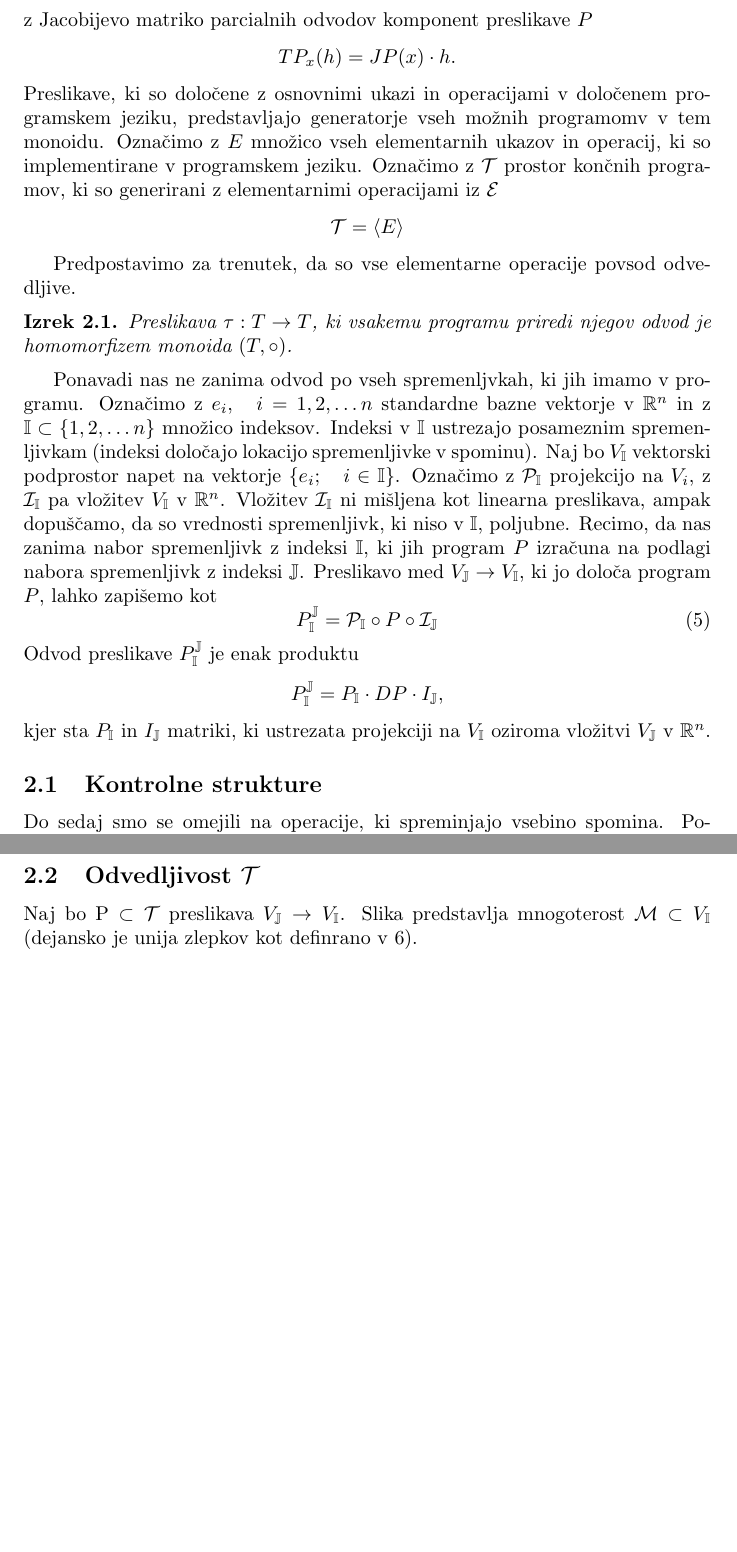
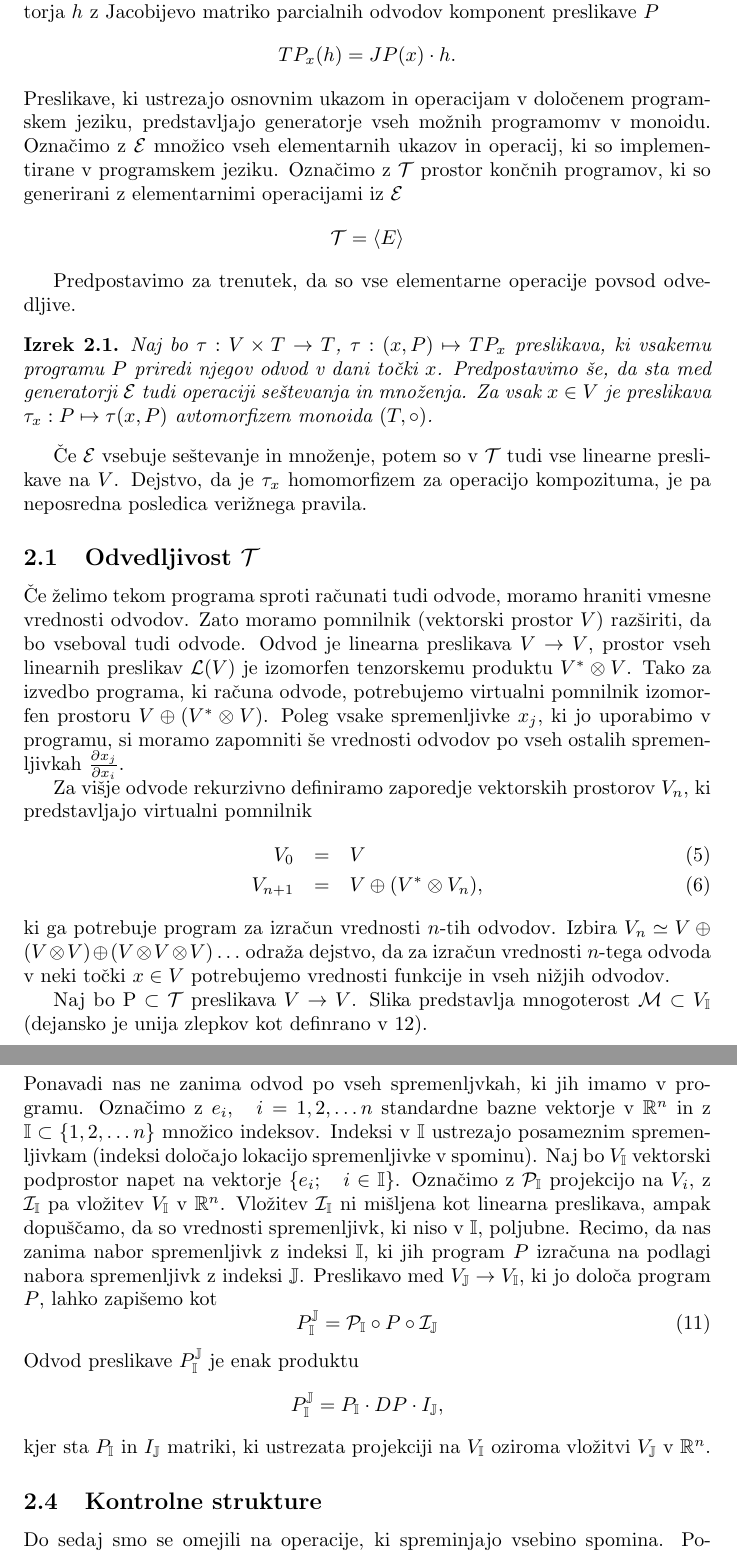
Before and after one commit to ZigaSajovic/dCpp, a LaTeX paper (autodiff.tex): two parts of pages 4 and 5 of 7 before the commit and two parts of pages 4 and 6 of 7 after it, joined at a grey line, cut so that both start at the same text, the shorter picture padded with empty space. Compiled offline with pdfLaTeX.

Commit message:
Virtualni pomnilnik za višje odvode.

```diff
--- a/autodiff.tex
+++ b/autodiff.tex
@@ -13,6 +13,7 @@
 \newcommand{\VV}{\mathcal{V}}
 \newcommand{\Op}{\partial{\bigoplus}}
 \DeclareMathOperator{\interior}{int}
+\newtheorem{definicija}{Definicija}[section]
 \newtheorem{izrek}{Izrek}[section]
 \title{Avtomatsko odvajanje}
 \author{Žiga Sajovic, Martin Vuk}
@@ -170,11 +176,12 @@ preslikave $P$. Za preslikave $\RR^n\to \RR^m$ lahko Fréchetov odvod
+Za preslikave $\RR^n\to \RR^m$ lahko Fréchetov odvod
 izrazimo kot množenje vektorja $h$ z Jacobijevo matriko parcialnih odvodov
 komponent preslikave $P$
 \begin{equation*}
   TP_x(h) = JP(x)\cdot h.
 \end{equation*}
-Preslikave, ki so določene z osnovnimi ukazi in operacijami v določenem
-programskem jeziku, predstavljajo generatorje vseh možnih programomv v tem
-monoidu. Označimo z $E$ množico vseh elementarnih ukazov in operacij, ki so
+Preslikave, ki ustrezajo osnovnim ukazom in operacijam v določenem
+programskem jeziku, predstavljajo generatorje vseh možnih programomv v
+monoidu. Označimo z $\E$ množico vseh elementarnih ukazov in operacij, ki so
 implementirane v programskem jeziku. Označimo z $\T$ prostor končnih programov,
 ki so generirani z elementarnimi operacijami iz $\E$
 \begin{equation*}
@@ -184,6 +191,36 @@ ki so generirani z elementarnimi operacijami iz $\E$
 Predpostavimo za trenutek, da so vse elementarne operacije povsod odvedljive.
 
 \begin{izrek}
-  Preslikava $\tau:T\to T$, ki vsakemu programu priredi njegov odvod je
-  homomorfizem monoida $(T,\circ)$.
+  Naj bo $\tau:V\times T\to T$, $\tau:(x,P)\mapsto TP_x$ preslikava,  ki vsakemu programu
+  $P$ priredi njegov odvod v dani točki $x$. Predpostavimo še, da sta med generatorji $\E$
+  tudi operaciji seštevanja in množenja. Za vsak $x\in V$ je preslikava
+  $\tau_x:P\mapsto \tau(x,P)$ avtomorfizem monoida $(T,\circ)$.
 \end{izrek}
+Če $\E$ vsebuje seštevanje in množenje, potem so v $\T$ tudi vse linearne preslikave
+na $V$. Dejstvo, da je $\tau_x$ homomorfizem za operacijo kompozituma, je pa
+neposredna posledica verižnega pravila.
+
+\subsection{Odvedljivost $\T$}
+Če želimo tekom programa sproti računati tudi odvode, moramo hraniti vmesne
+vrednosti odvodov. Zato moramo pomnilnik (vektorski prostor $V$) razširiti, da
+bo vseboval tudi odvode. Odvod je linearna preslikava $V\to V$, prostor
+vseh linearnih preslikav $\mathcal{L}(V)$ je izomorfen tenzorskemu produktu
+$V^*\otimes V$. Tako za izvedbo programa, ki računa odvode, potrebujemo virtualni
+pomnilnik izomorfen prostoru $V\oplus (V^*\otimes V)$. Poleg vsake spremenljivke $x_j$, ki
+jo uporabimo v programu, si moramo zapomniti še vrednosti odvodov po vseh
+ostalih spremenljivkah $\frac{\partial x_j}{\partial x_i}$.
+
+Za višje odvode rekurzivno definiramo zaporedje vektorskih prostorov $V_n$, ki
+predstavljajo virtualni pomnilnik
+\begin{eqnarray}
+  \label{eq:prapor}
+  V_0 &=& V\\
+  V_{n+1}&=&V\oplus (V^*\otimes V_n),
+\end{eqnarray}
+ki ga potrebuje program za izračun vrednosti $n$-tih odvodov. Izbira $V_n\simeq
+V\oplus (V\otimes V) \oplus (V\otimes V\otimes V) \ldots$ odraža dejstvo, da za izračun vrednosti $n$-tega odvoda v neki točki $x\in V$
+potrebujemo vrednosti funkcije in vseh nižjih odvodov.
+
+
+
+Naj bo $\mathrm{P}\subset\T$ preslikava $V\to V$. Slika predstavlja mnogoterost $\mathcal{M}\subset V_\II$ (dejansko je unija zlepkov kot definrano v \ref{eq:zlepek}).
@@ -262,5 +362,3 @@ $\vec{x}$ in jo tudi lahko podamo kot zlepek a le v notranjosti deinicijskih obm
 \end{equation}
 Problem je seveda na robu območij $\partial\Omega_i$, kjer program $P$ ni nujno odvedljiv.
 
-\subsection{Odvedljivost $\T$}
-Naj bo $\mathrm{P}\subset\T$ preslikava $V_\JJ\to V_\II$. Slika predstavlja mnogoterost $\mathcal{M}\subset V_\II$ (dejansko je unija zlepkov kot definrano v \ref{eq:zlepek}).
```
Also changed, not shown: autodiff.tex (154 more changed lines).
